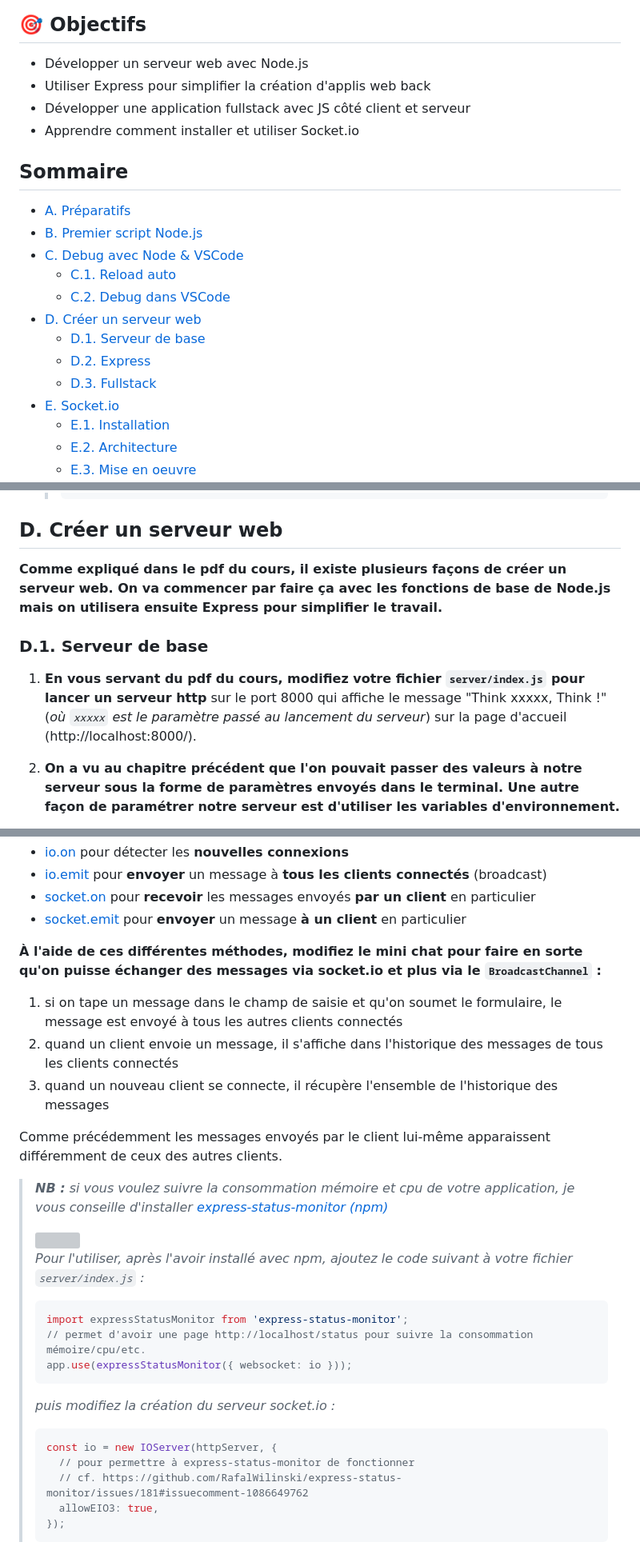
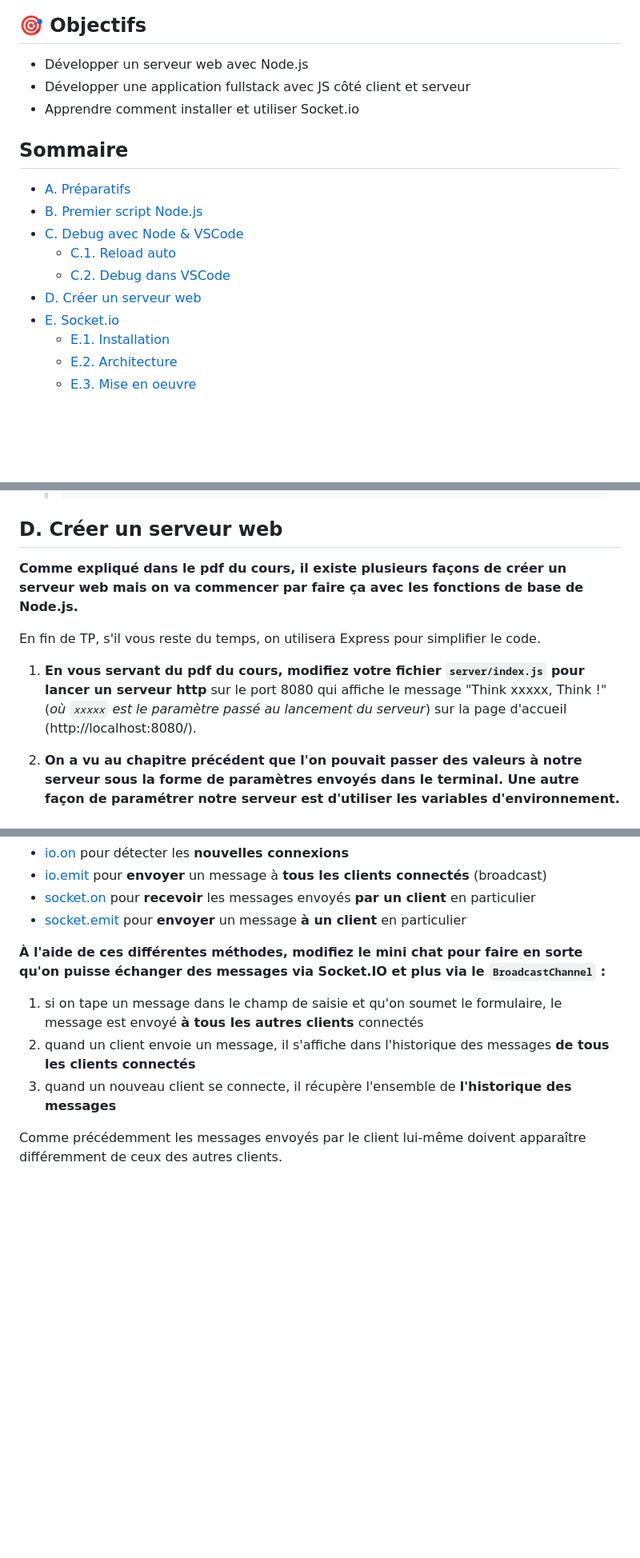
Before and after one commit to Gaspard4i/tp3-nodejs, a Markdown page: README.md, 3 parts joined by grey strips. Shown at 80% size. Rendered like a GitHub page; blank space fills up the shorter version; grey boxes are pictures that could not be loaded.

````diff
--- a/README.md
+++ b/README.md
@@ -2,7 +2,6 @@
 
 ## 🎯 Objectifs <!-- omit in toc -->
 - Développer un serveur web avec Node.js
-- Utiliser Express pour simplifier la création d'applis web back
 - Développer une application fullstack avec JS côté client et serveur
 - Apprendre comment installer et utiliser Socket.io
 
@@ -13,9 +12,6 @@
 	- [C.1. Reload auto](#c1-reload-auto)
 	- [C.2. Debug dans VSCode](#c2-debug-dans-vscode)
 - [D. Créer un serveur web](#d-créer-un-serveur-web)
-	- [D.1. Serveur de base](#d1-serveur-de-base)
-	- [D.2. Express](#d2-express)
-	- [D.3. Fullstack](#d3-fullstack)
 - [E. Socket.io](#e-socketio)
 	- [E.1. Installation](#e1-installation)
 	- [E.2. Architecture](#e2-architecture)
@@ -184,11 +180,11 @@ Le principe c'est que, de la même manière qu'on laissait VSCode lancer un navi
 
 ## D. Créer un serveur web
 
-**Comme expliqué dans le pdf du cours, il existe plusieurs façons de créer un serveur web. On va commencer par faire ça avec les fonctions de base de Node.js mais on utilisera ensuite Express pour simplifier le travail.**
+**Comme expliqué dans le pdf du cours, il existe plusieurs façons de créer un serveur web mais on va commencer par faire ça avec les fonctions de base de Node.js.**
 
-### D.1. Serveur de base
+En fin de TP, s'il vous reste du temps, on utilisera Express pour simplifier le code.
 
-1. **En vous servant du pdf du cours, modifiez votre fichier `server/index.js` pour lancer un serveur http** sur le port 8000 qui affiche le message "Think xxxxx, Think !" (_où `xxxxx` est le paramètre passé au lancement du serveur_) sur la page d'accueil (http://localhost:8000/).
+1. **En vous servant du pdf du cours, modifiez votre fichier `server/index.js` pour lancer un serveur http** sur le port 8080 qui affiche le message "Think xxxxx, Think !" (_où `xxxxx` est le paramètre passé au lancement du serveur_) sur la page d'accueil (http://localhost:8080/).
 
 2. **On a vu au chapitre précédent que l'on pouvait passer des valeurs à notre serveur sous la forme de paramètres envoyés dans le terminal. Une autre façon de paramétrer notre serveur est d'utiliser les variables d'environnement.**
 
@@ -415,29 +340,10 @@ Avec socket.io, on dispose de plusieurs méthodes pour envoyer des messages du c
 - [socket.on](https://socket.io/docs/v4/server-api/#socketoneventname-callback) pour **recevoir** les messages envoyés **par un client** en particulier
 - [socket.emit](https://socket.io/docs/v4/server-api/#socketemiteventname-args) pour **envoyer** un message **à un client** en particulier
 
-**À l'aide de ces différentes méthodes, modifiez le mini chat pour faire en sorte qu'on puisse échanger des messages via socket.io et plus via le `BroadcastChannel` :**
+**À l'aide de ces différentes méthodes, modifiez le mini chat pour faire en sorte qu'on puisse échanger des messages via Socket.IO et plus via le `BroadcastChannel` :**
 
-1. si on tape un message dans le champ de saisie et qu'on soumet le formulaire, le message est envoyé à tous les autres clients connectés
-2. quand un client envoie un message, il s'affiche dans l'historique des messages de tous les clients connectés
-3. quand un nouveau client se connecte, il récupère l'ensemble de l'historique des messages
+1. si on tape un message dans le champ de saisie et qu'on soumet le formulaire, le message est envoyé **à tous les autres clients** connectés
+2. quand un client envoie un message, il s'affiche dans l'historique des messages **de tous les clients connectés**
+3. quand un nouveau client se connecte, il récupère l'ensemble de **l'historique des messages**
 
-Comme précédemment les messages envoyés par le client lui-même apparaissent différemment de ceux des autres clients.
-
-> _**NB :** si vous voulez suivre la consommation mémoire et cpu de votre application, je vous conseille d'installer [express-status-monitor (npm)](https://www.npmjs.com/package/express-status-monitor)_
->
-> <img src="https://camo.githubusercontent.com/78f8cfe1c858010d872aab08e4ffb110fdc56e6930fe73e19f1863bb5c120ea4/687474703a2f2f692e696d6775722e636f6d2f4148697a4557712e676966">
->
-> _Pour l'utiliser, après l'avoir installé avec npm, ajoutez le code suivant à votre fichier `server/index.js` :_
-> ```js
-> import expressStatusMonitor from 'express-status-monitor';
-> // permet d'avoir une page http://localhost/status pour suivre la consommation mémoire/cpu/etc.
-> app.use(expressStatusMonitor({ websocket: io }));
-> ```
-> _puis modifiez la création du serveur socket.io :_
-> ```js
-> const io = new IOServer(httpServer, {
->	// pour permettre à express-status-monitor de fonctionner
->	// cf. https://github.com/RafalWilinski/express-status-monitor/issues/181#issuecomment-1086649762
->	allowEIO3: true,
-> });
-> ```
+Comme précédemment les messages envoyés par le client lui-même doivent apparaître différemment de ceux des autres clients.
````
Also changed, not shown: other parts of README.md (+69 -140 lines).
